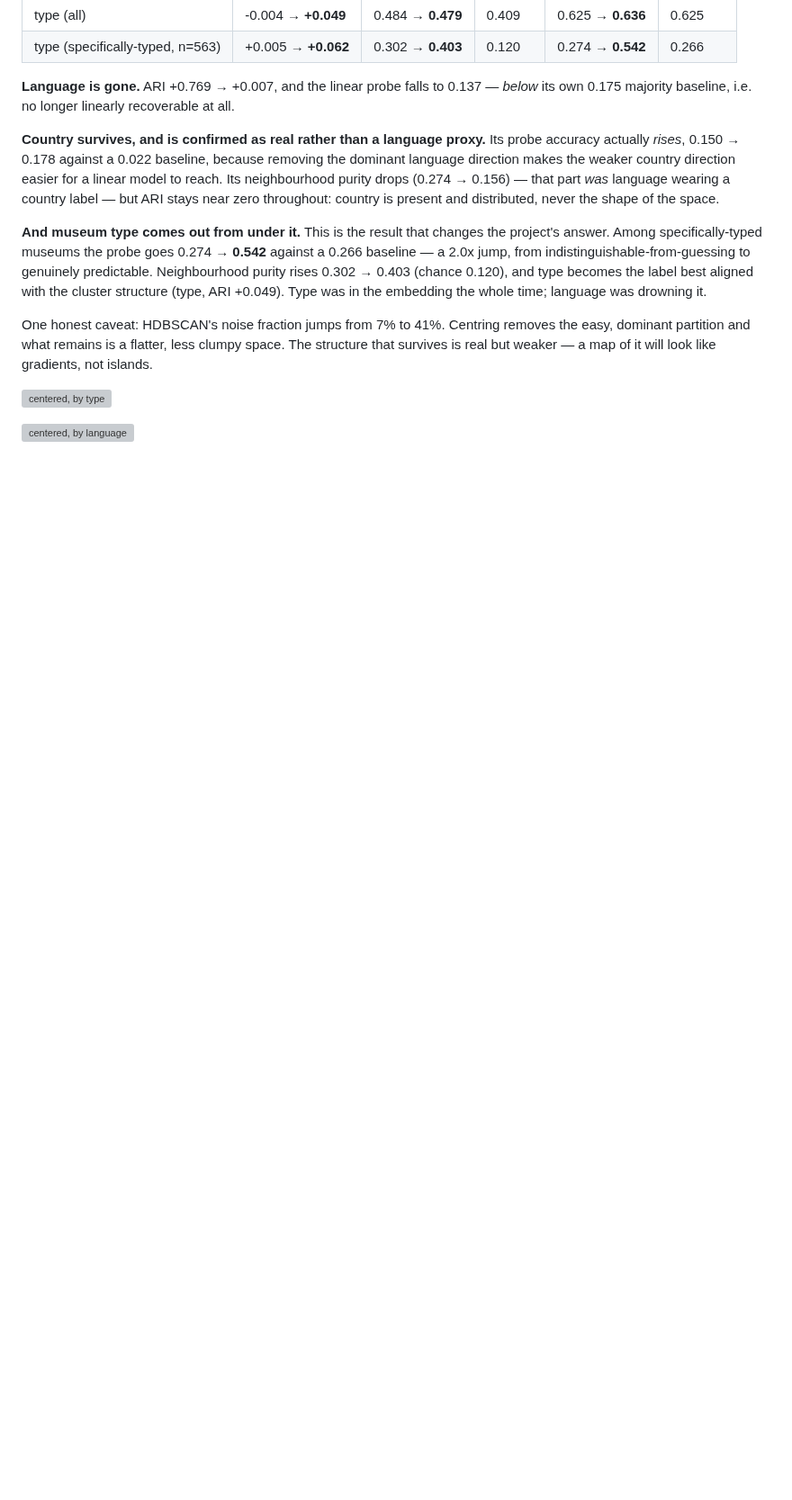
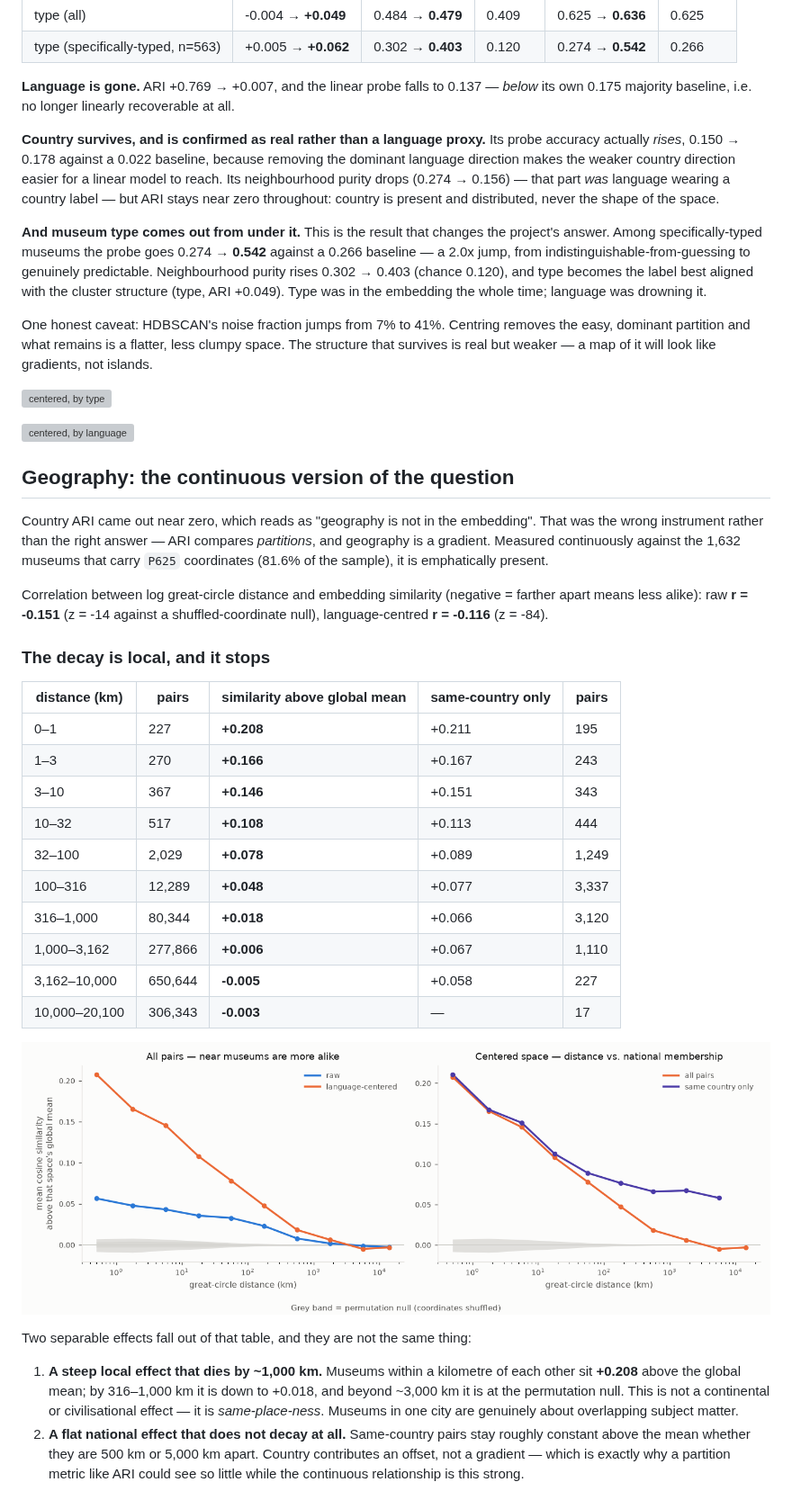
Before and after one commit to stevenfazzio/museum-map, a Markdown page: reports/report.md, the part around one of its changes. Shown at 90% size. Rendered like a GitHub page; pictures changed too: reports/figs/distance_decay.png (added); blank space fills up the shorter version; grey boxes are pictures that could not be loaded.

```diff
--- a/reports/report.md
+++ b/reports/report.md
@@ -204,3 +204,49 @@ not islands.
 ![centered, by type](figs/centered_type_facets.png)
 
 ![centered, by language](figs/centered_language_facets.png)
+
+## Geography: the continuous version of the question
+
+Country ARI came out near zero, which reads as "geography is not in the
+embedding". That was the wrong instrument rather than the right answer — ARI
+compares *partitions*, and geography is a gradient. Measured continuously against
+the 1,632 museums that carry `P625` coordinates
+(81.6% of the sample), it is emphatically present.
+
+Correlation between log great-circle distance and embedding similarity (negative
+= farther apart means less alike): raw **r = -0.151**
+(z = -14 against a shuffled-coordinate null), language-centred
+**r = -0.116** (z = -84).
+
+### The decay is local, and it stops
+
+| distance (km) | pairs | similarity above global mean | same-country only | pairs |
+|---|---|---|---|---|
+| 0–1 | 227 | **+0.208** | +0.211 | 195 |
+| 1–3 | 270 | **+0.166** | +0.167 | 243 |
+| 3–10 | 367 | **+0.146** | +0.151 | 343 |
+| 10–32 | 517 | **+0.108** | +0.113 | 444 |
+| 32–100 | 2,029 | **+0.078** | +0.089 | 1,249 |
+| 100–316 | 12,289 | **+0.048** | +0.077 | 3,337 |
+| 316–1,000 | 80,344 | **+0.018** | +0.066 | 3,120 |
+| 1,000–3,162 | 277,866 | **+0.006** | +0.067 | 1,110 |
+| 3,162–10,000 | 650,644 | **-0.005** | +0.058 | 227 |
+| 10,000–20,100 | 306,343 | **-0.003** | — | 17 |
+
+![distance decay](figs/distance_decay.png)
+
+Two separable effects fall out of that table, and they are not the same thing:
+
+1. **A steep local effect that dies by ~1,000 km.** Museums within a kilometre of
+   each other sit **+0.208**
+   above the global mean; by 316–1,000 km it is down to
+   +0.018, and beyond
+   ~3,000 km it is at the permutation null. This is not a continental or
+   civilisational effect — it is *same-place-ness*. Museums in one city are
+   genuinely about overlapping subject matter.
+2. **A flat national effect that does not decay at all.** Same-country pairs stay
+   roughly constant above the mean whether they are 500 km or 5,000 km apart.
+   Country contributes an offset, not a gradient — which is exactly why a
+   partition metric like ARI could see so little while the continuous
+   relationship is this strong.
+
```
Also changed, not shown: other parts of reports/report.md (+33 -0 lines), README.md (+27 -0 lines), reports/figs/radius_by_type.png (added), 3 other files.
